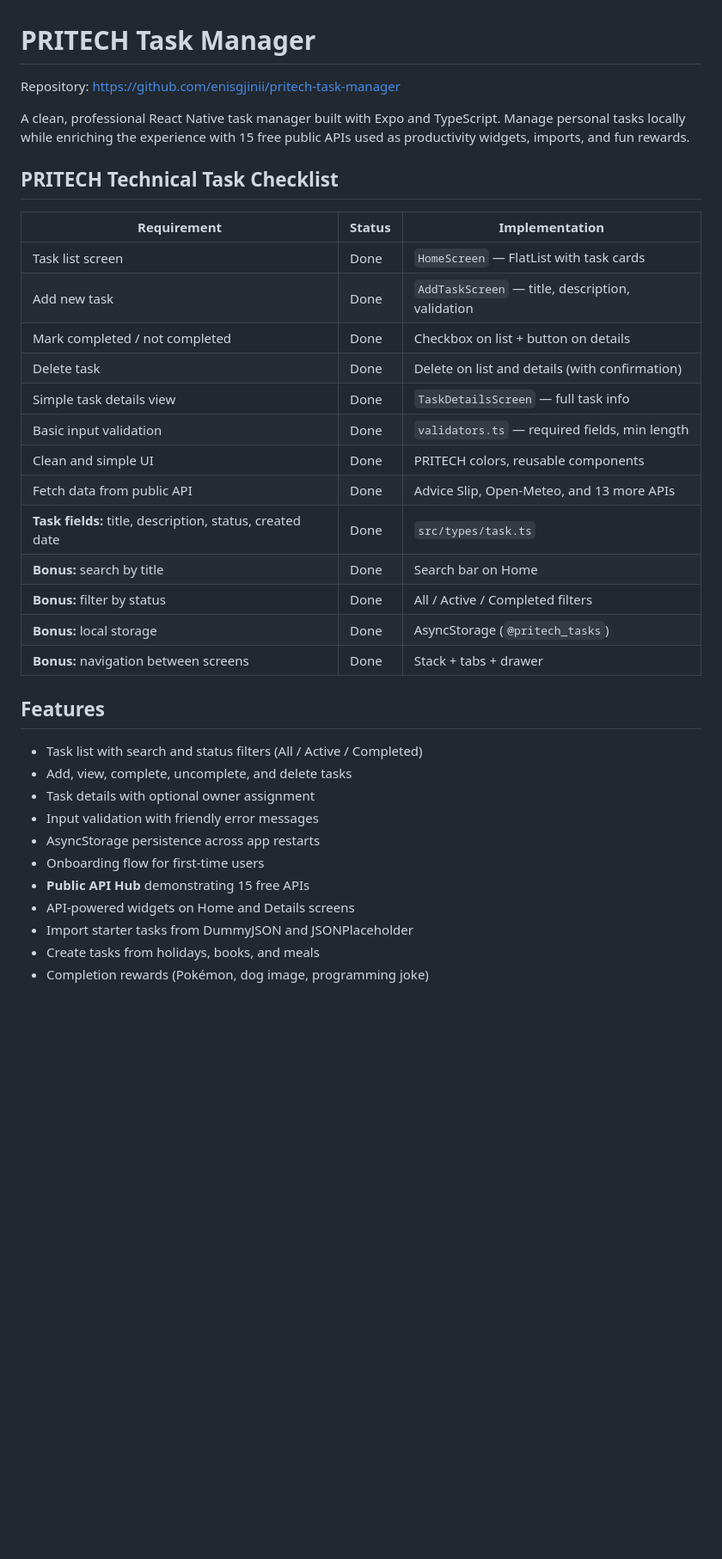
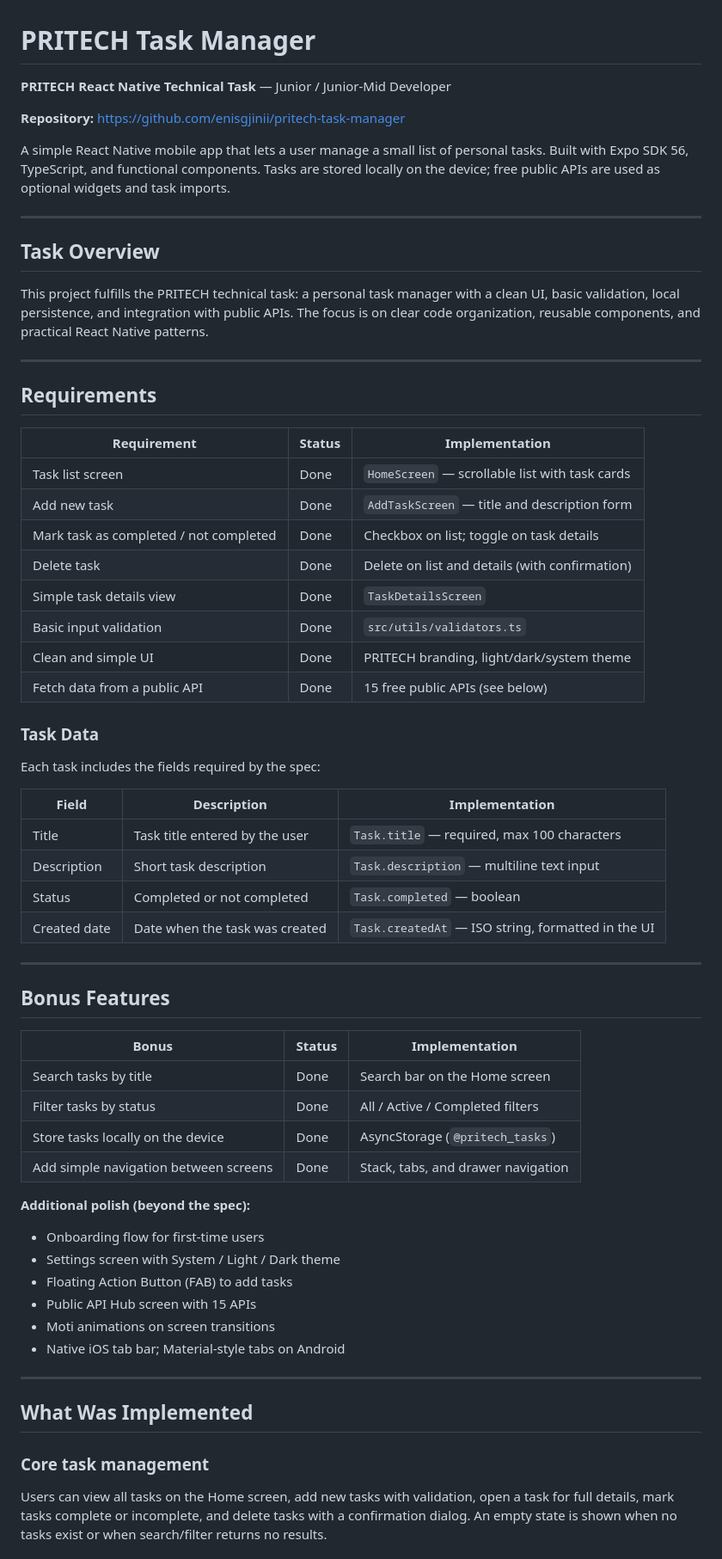
Before and after one commit to enisgjinii/pritech-task-manager, a Markdown page: README.md, the part around one of its changes. Shown at 86% size. GitHub-like rendering; blank space fills up the shorter version.

```diff
--- a/README.md
+++ b/README.md
@@ -1,37 +1,68 @@
 # PRITECH Task Manager
 
-Repository: https://github.com/enisgjinii/pritech-task-manager
+**PRITECH React Native Technical Task** — Junior / Junior-Mid Developer
 
-A clean, professional React Native task manager built with Expo and TypeScript. Manage personal tasks locally while enriching the experience with 15 free public APIs used as productivity widgets, imports, and fun rewards.
+**Repository:** https://github.com/enisgjinii/pritech-task-manager
 
-## PRITECH Technical Task Checklist
+A simple React Native mobile app that lets a user manage a small list of personal tasks. Built with Expo SDK 56, TypeScript, and functional components. Tasks are stored locally on the device; free public APIs are used as optional widgets and task imports.
 
-| Requirement                                               | Status | Implementation                                   |
-| --------------------------------------------------------- | ------ | ------------------------------------------------ |
-| Task list screen                                          | Done   | `HomeScreen` — FlatList with task cards          |
-| Add new task                                              | Done   | `AddTaskScreen` — title, description, validation |
-| Mark completed / not completed                            | Done   | Checkbox on list + button on details             |
-| Delete task                                               | Done   | Delete on list and details (with confirmation)   |
-| Simple task details view                                  | Done   | `TaskDetailsScreen` — full task info             |
-| Basic input validation                                    | Done   | `validators.ts` — required fields, min length    |
-| Clean and simple UI                                       | Done   | PRITECH colors, reusable components              |
-| Fetch data from public API                                | Done   | Advice Slip, Open-Meteo, and 13 more APIs        |
-| **Task fields:** title, description, status, created date | Done   | `src/types/task.ts`                              |
-| **Bonus:** search by title                                | Done   | Search bar on Home                               |
-| **Bonus:** filter by status                               | Done   | All / Active / Completed filters                 |
-| **Bonus:** local storage                                  | Done   | AsyncStorage (`@pritech_tasks`)                  |
-| **Bonus:** navigation between screens                     | Done   | Stack + tabs + drawer                            |
+---
 
-## Features
+## Task Overview
 
-- Task list with search and status filters (All / Active / Completed)
-- Add, view, complete, uncomplete, and delete tasks
-- Task details with optional owner assignment
-- Input validation with friendly error messages
-- AsyncStorage persistence across app restarts
+This project fulfills the PRITECH technical task: a personal task manager with a clean UI, basic validation, local persistence, and integration with public APIs. The focus is on clear code organization, reusable components, and practical React Native patterns.
+
+---
+
+## Requirements
+
+| Requirement | Status | Implementation |
+| ----------- | ------ | -------------- |
+| Task list screen | Done | `HomeScreen` — scrollable list with task cards |
+| Add new task | Done | `AddTaskScreen` — title and description form |
+| Mark task as completed / not completed | Done | Checkbox on list; toggle on task details |
+| Delete task | Done | Delete on list and details (with confirmation) |
+| Simple task details view | Done | `TaskDetailsScreen` |
+| Basic input validation | Done | `src/utils/validators.ts` |
+| Clean and simple UI | Done | PRITECH branding, light/dark/system theme |
+| Fetch data from a public API | Done | 15 free public APIs (see below) |
+
+### Task Data
+
+Each task includes the fields required by the spec:
+
+| Field | Description | Implementation |
+| ----- | ----------- | -------------- |
+| Title | Task title entered by the user | `Task.title` — required, max 100 characters |
+| Description | Short task description | `Task.description` — multiline text input |
+| Status | Completed or not completed | `Task.completed` — boolean |
+| Created date | Date when the task was created | `Task.createdAt` — ISO string, formatted in the UI |
+
+---
+
+## Bonus Features
+
+| Bonus | Status | Implementation |
+| ----- | ------ | -------------- |
+| Search tasks by title | Done | Search bar on the Home screen |
+| Filter tasks by status | Done | All / Active / Completed filters |
+| Store tasks locally on the device | Done | AsyncStorage (`@pritech_tasks`) |
+| Add simple navigation between screens | Done | Stack, tabs, and drawer navigation |
+
+**Additional polish (beyond the spec):**
+
 - Onboarding flow for first-time users
-- **Public API Hub** demonstrating 15 free APIs
-- API-powered widgets on Home and Details screens
-- Import starter tasks from DummyJSON and JSONPlaceholder
-- Create tasks from holidays, books, and meals
-- Completion rewards (Pokémon, dog image, programming joke)
+- Settings screen with System / Light / Dark theme
+- Floating Action Button (FAB) to add tasks
+- Public API Hub screen with 15 APIs
+- Moti animations on screen transitions
+- Native iOS tab bar; Material-style tabs on Android
+
+---
+
+## What Was Implemented
+
+### Core task management
+
+Users can view all tasks on the Home screen, add new tasks with validation, open a task for full details, mark tasks complete or incomplete, and delete tasks with a confirmation dialog. An empty state is shown when no tasks exist or when search/filter returns no results.
+
```
Also changed, not shown: other parts of README.md (+151 -61 lines).
